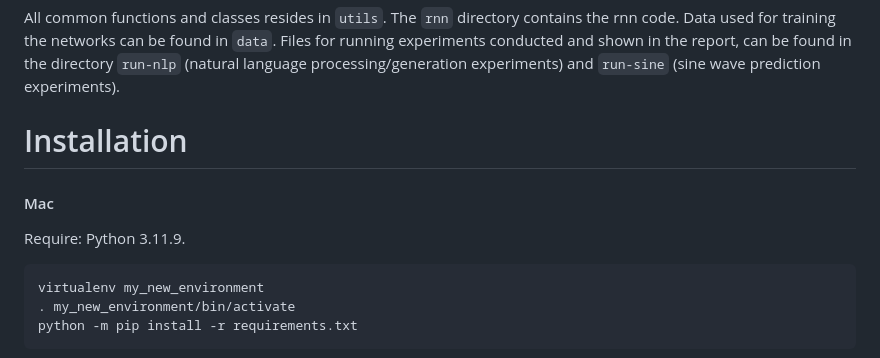
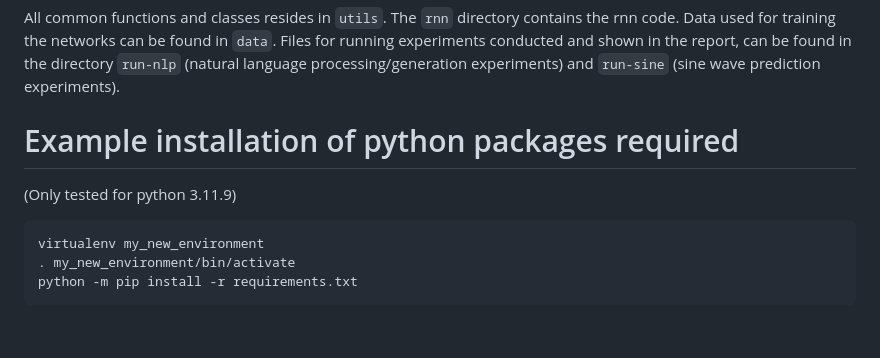
Before and after one commit to trymauren/FYS5429, a Markdown page: README.md, the part around the change. GitHub-like rendering; blank space fills up the shorter version.

Commit message:
Slight update

````diff
--- a/README.md
+++ b/README.md
@@ -2,10 +2,8 @@
 
 All common functions and classes resides in `utils`. The `rnn` directory contains the rnn code. Data used for training the networks can be found in `data`. Files for running experiments conducted and shown in the report, can be found in the directory `run-nlp` (natural language processing/generation experiments) and `run-sine` (sine wave prediction experiments).
 
-# Installation
-
-#### Mac
-Require: Python 3.11.9.
+# Example installation of python packages required
+(Only tested for python 3.11.9)
 ```
 virtualenv my_new_environment
 . my_new_environment/bin/activate
````
